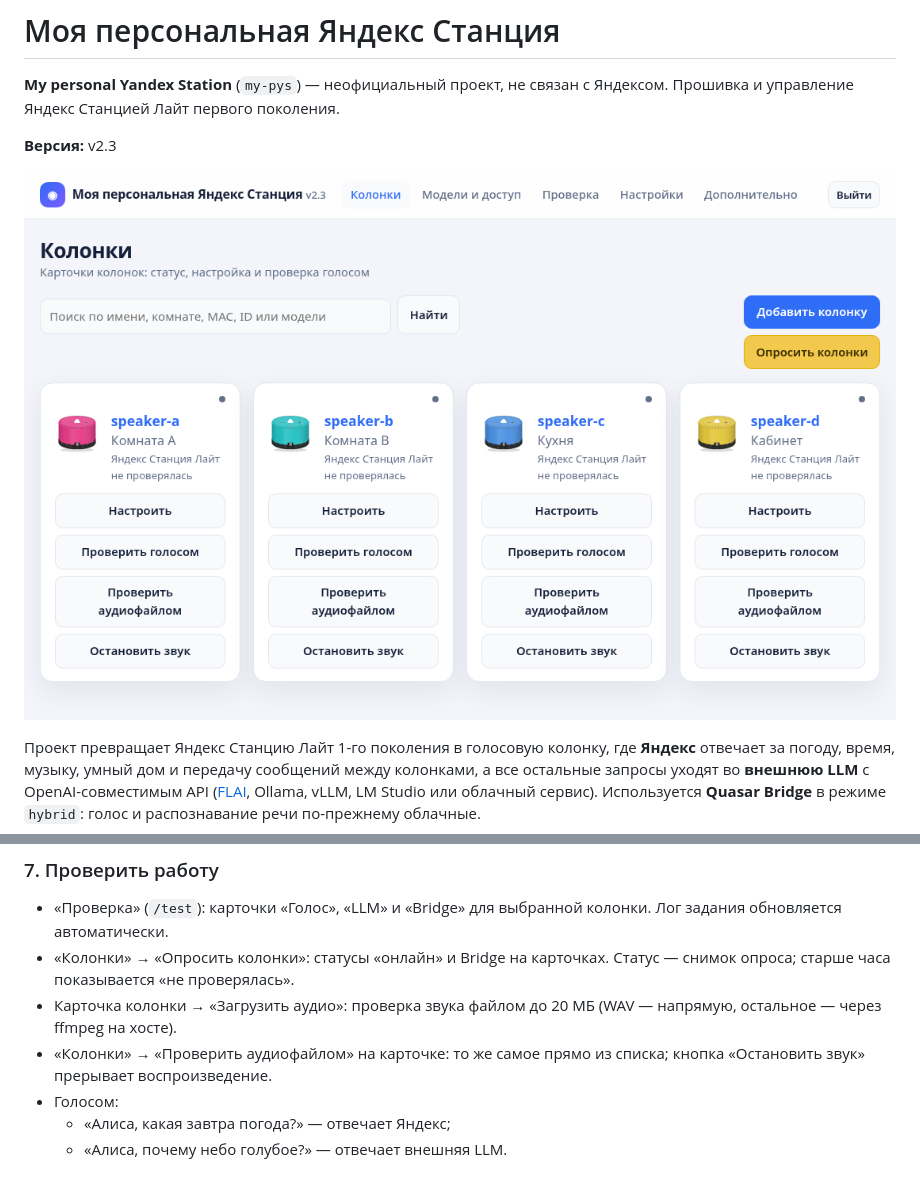
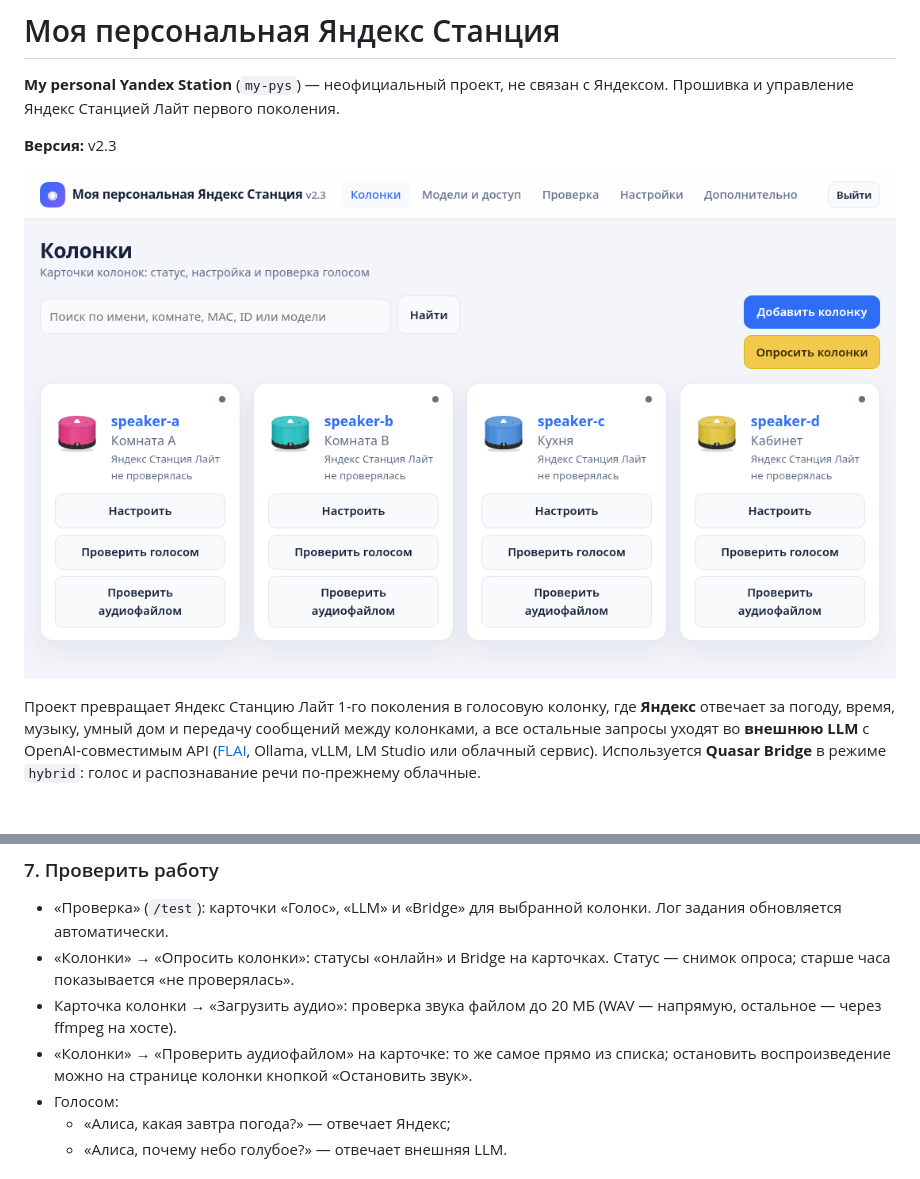
Before and after one commit to barval/my-pys, a Markdown page: README.md, 2 parts joined by grey strips. Drawn GitHub-style; pictures changed too: docs/images/webui.png; blank space fills up the shorter version.

```diff
--- a/README.md
+++ b/README.md
@@ -290,7 +290,8 @@ make webui-passwd  # задать пароль администратора
 - Карточка колонки → «Загрузить аудио»: проверка звука файлом до 20 МБ
   (WAV — напрямую, остальное — через ffmpeg на хосте).
 - «Колонки» → «Проверить аудиофайлом» на карточке: то же самое прямо из
-  списка; кнопка «Остановить звук» прерывает воспроизведение.
+  списка; остановить воспроизведение можно на странице колонки кнопкой
+  «Остановить звук».
 - Голосом:
   - «Алиса, какая завтра погода?» — отвечает Яндекс;
   - «Алиса, почему небо голубое?» — отвечает внешняя LLM.
```
Also changed, not shown: CHANGELOG.md (+2 -1 lines), docs/07-webui.md (+3 -3 lines), 6 other files.
